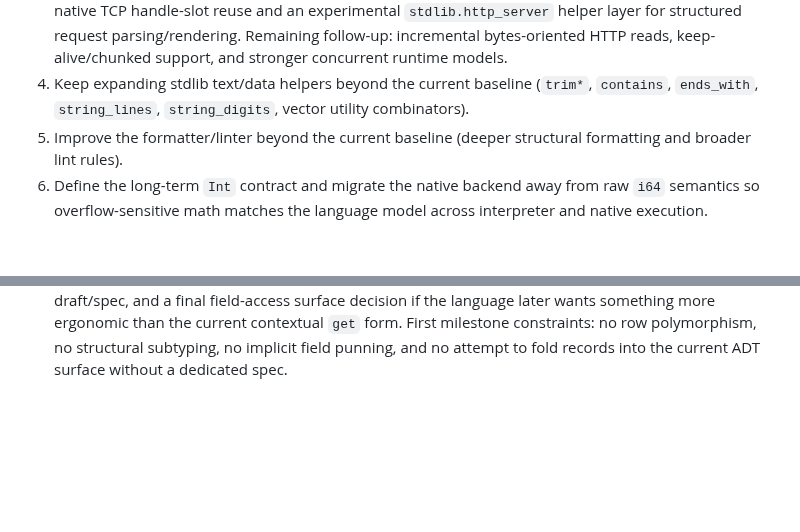
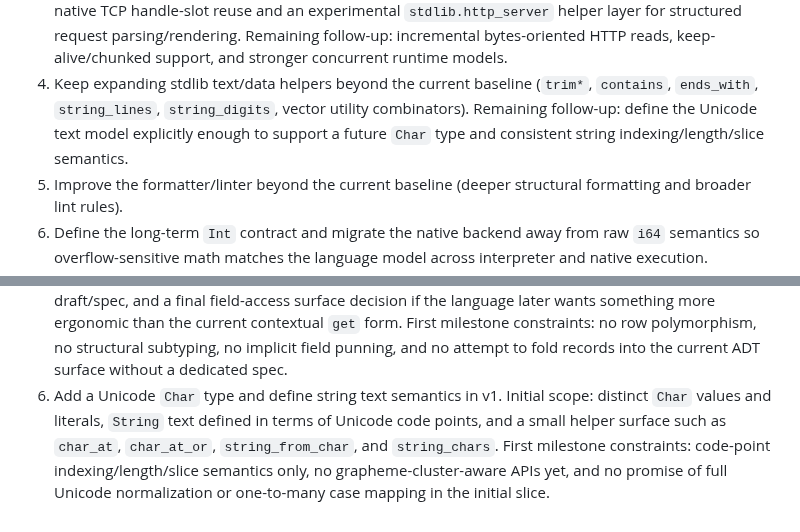
Before and after one commit to cthulhu666/sprout-lang, a Markdown page: docs/backlog.md, 2 parts joined by grey strips. Rendered like a GitHub page; blank space fills up the shorter version.

Commit message:
docs: add unicode char roadmap item

```diff
--- a/docs/backlog.md
+++ b/docs/backlog.md
@@ -23,6 +23,7 @@ This file tracks open design, implementation, and tooling follow-up work.
    Recent groundwork landed: native TCP handle-slot reuse and an experimental `stdlib.http_server` helper layer for structured request parsing/rendering.
    Remaining follow-up: incremental bytes-oriented HTTP reads, keep-alive/chunked support, and stronger concurrent runtime models.
 4. Keep expanding stdlib text/data helpers beyond the current baseline (`trim*`, `contains`, `ends_with`, `string_lines`, `string_digits`, vector utility combinators).
+   Remaining follow-up: define the Unicode text model explicitly enough to support a future `Char` type and consistent string indexing/length/slice semantics.
 5. Improve the formatter/linter beyond the current baseline (deeper structural formatting and broader lint rules).
 6. Define the long-term `Int` contract and migrate the native backend away from raw `i64` semantics so overflow-sensitive math matches the language model across interpreter and native execution.
 7. Continue native memory-management v1.
@@ -51,3 +52,6 @@ This file tracks open design, implementation, and tooling follow-up work.
    Completed groundwork: experimental nominal record declarations, typed record literals, and read-only field projection via `get record field`.
    Remaining follow-up: record update syntax, a dedicated records draft/spec, and a final field-access surface decision if the language later wants something more ergonomic than the current contextual `get` form.
    First milestone constraints: no row polymorphism, no structural subtyping, no implicit field punning, and no attempt to fold records into the current ADT surface without a dedicated spec.
+6. Add a Unicode `Char` type and define string text semantics in v1.
+   Initial scope: distinct `Char` values and literals, `String` text defined in terms of Unicode code points, and a small helper surface such as `char_at`, `char_at_or`, `string_from_char`, and `string_chars`.
+   First milestone constraints: code-point indexing/length/slice semantics only, no grapheme-cluster-aware APIs yet, and no promise of full Unicode normalization or one-to-many case mapping in the initial slice.
```
